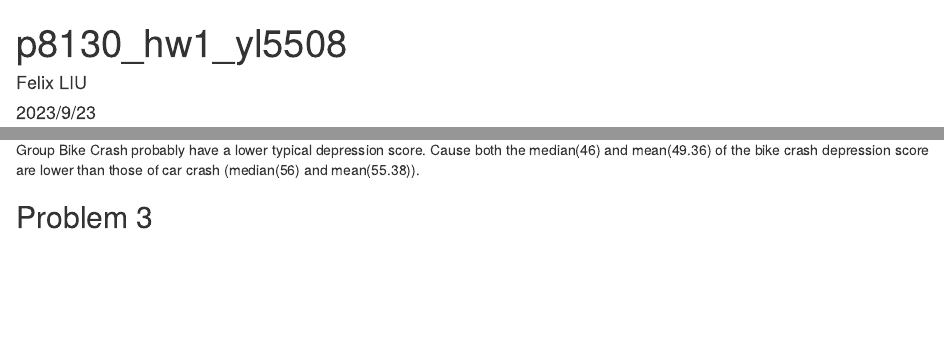
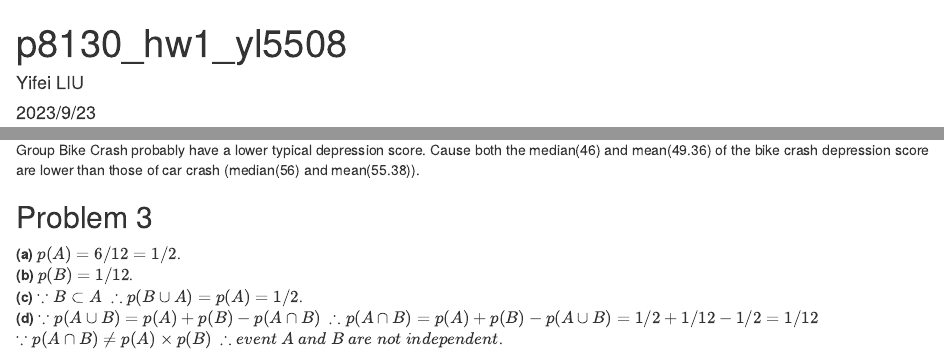
Before and after one commit to FelixLiucumc/p8130_hw, an R Markdown document (Biostat Methods_hw1/p8130_hw1_yl5508.Rmd): the page in a window 1100 px wide, from its top, and a second part further down, joined at a grey line. The pictures show the output file Biostat Methods_hw1/p8130_hw1_yl5508.html that the author committed with the source, opened offline.

Commit message:
adding answer to problem 3

```diff
--- a/Biostat Methods_hw1/p8130_hw1_yl5508.Rmd
+++ b/Biostat Methods_hw1/p8130_hw1_yl5508.Rmd
@@ -1,6 +1,6 @@
 ---
 title: "p8130_hw1_yl5508"
-author: "Felix LIU"
+author: "Yifei LIU"
 date: 2023/9/23
 output: html_document
 ---
@@ -51,3 +51,9 @@ For car crash DepScore, the characteristic of its distribution is right-skewed a
 Group Bike Crash probably have a lower typical depression score. Cause both the median(`r round(median(bikecrash_depscore), 2)`) and mean(`r round(mean(bikecrash_depscore), 2)`) of the bike crash depression score are lower than those of car crash (median(`r round(median(carcrash_depscore), 2)`) and mean(`r round(mean(carcrash_depscore), 2)`)).
 
 ## Problem 3
+
+**(a)** $p(A) = 6/12 = 1/2$.
+**(b)** $p(B) = 1/12$.
+**(c)** $\because B \subset A\ \therefore p(B \cup A) = p(A) = 1/2$.
+**(d)** $\because p(A \cup B) = p(A) + p(B) - p(A \cap B)\ \therefore p(A \cap B) = p(A) + p(B) - p(A \cup B) = 1/2 + 1/12 -1/2 = 1/12$
+$\because p(A \cap B) \neq p(A) \times p(B)\ \therefore event\ A\ and\ B\ are\ not\ independent$.
```
Also changed, not shown: Biostat Methods_hw1/p8130_hw1_yl5508.html.
